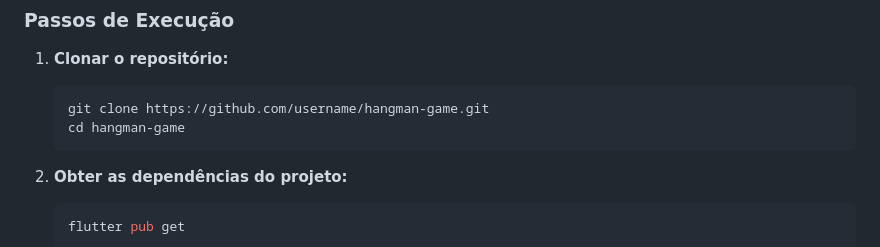
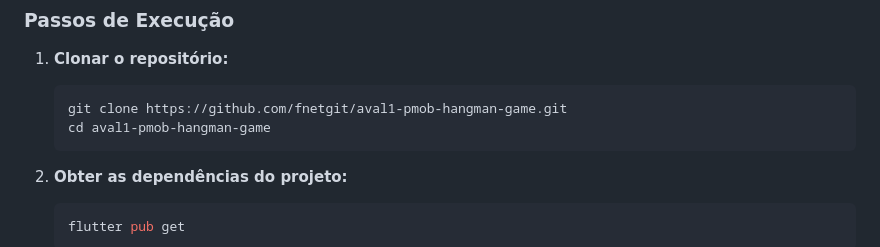
Before and after one commit to fnetgit/aval1-pmob-hangman-game, a Markdown page: README.md, the part around the change. Rendered like a GitHub page.

Commit message:
fix(docs): update repository clone URL in README

````diff
--- a/README.md
+++ b/README.md
@@ -80,8 +80,8 @@ lib/
 1. **Clonar o repositório:**
 
    ```bash
-   git clone https://github.com/username/hangman-game.git
-   cd hangman-game
+   git clone https://github.com/fnetgit/aval1-pmob-hangman-game.git
+   cd aval1-pmob-hangman-game
    ```
 
 2. **Obter as dependências do projeto:**
````
